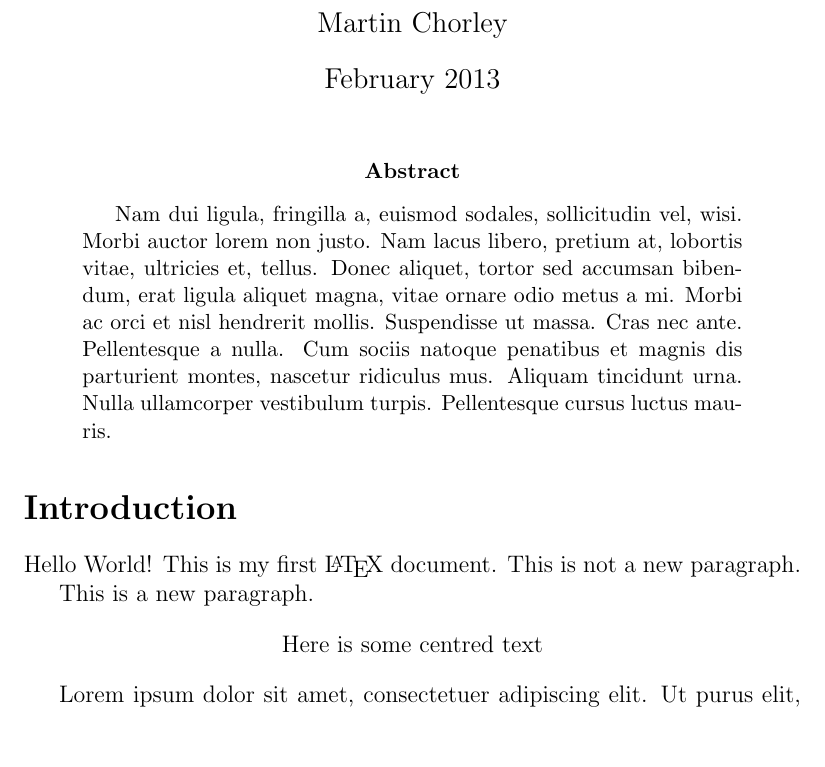
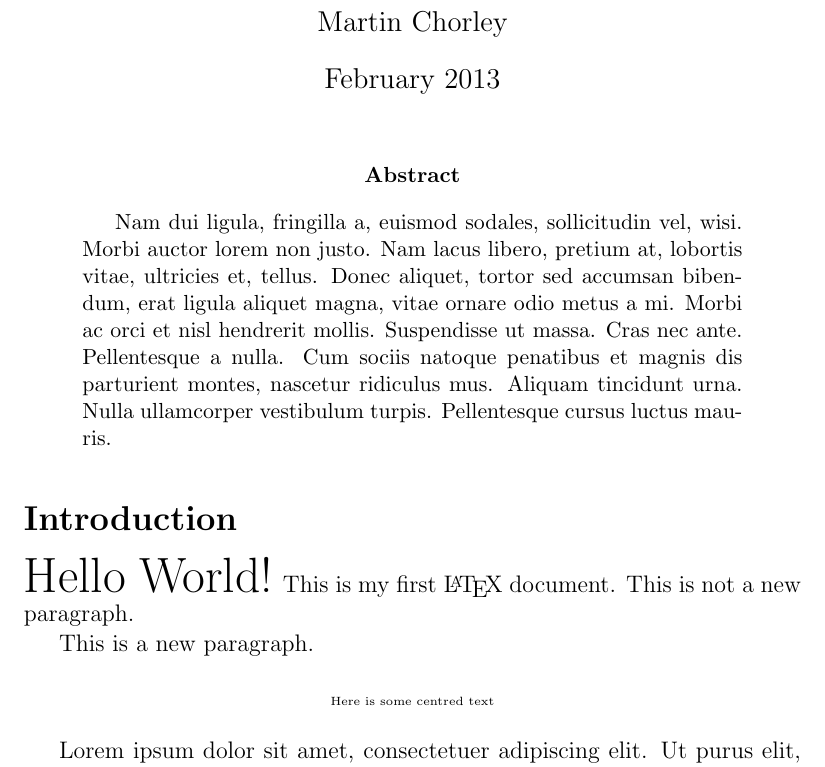
Before and after one commit to martinjc/LaTeX-an-Introduction--Part-1-, a LaTeX problem sheet (src/lecture-examples/examples.tex): part of page 1 of 3, cut so that both start at the same text, the shorter picture padded with empty space. Compiled offline with pdfLaTeX.

Commit message:
text size

```diff
--- a/src/lecture-examples/examples.tex
+++ b/src/lecture-examples/examples.tex
@@ -14,11 +14,11 @@
 \end{abstract}
 
 \section*{Introduction}
-Hello World! This is       my       first       \LaTeX\     document.
+{\Huge Hello World!} This is       my       first       \LaTeX\     document.
 This is not a new paragraph.
 
 This is a new paragraph.
-\begin{center}Here is some centred text\end{center}
+\begin{center}{\tiny Here is some centred text}\end{center}
 
 \lipsum[1-4]
 
```
Also changed, not shown: src/lecture-examples/examples.pdf.
